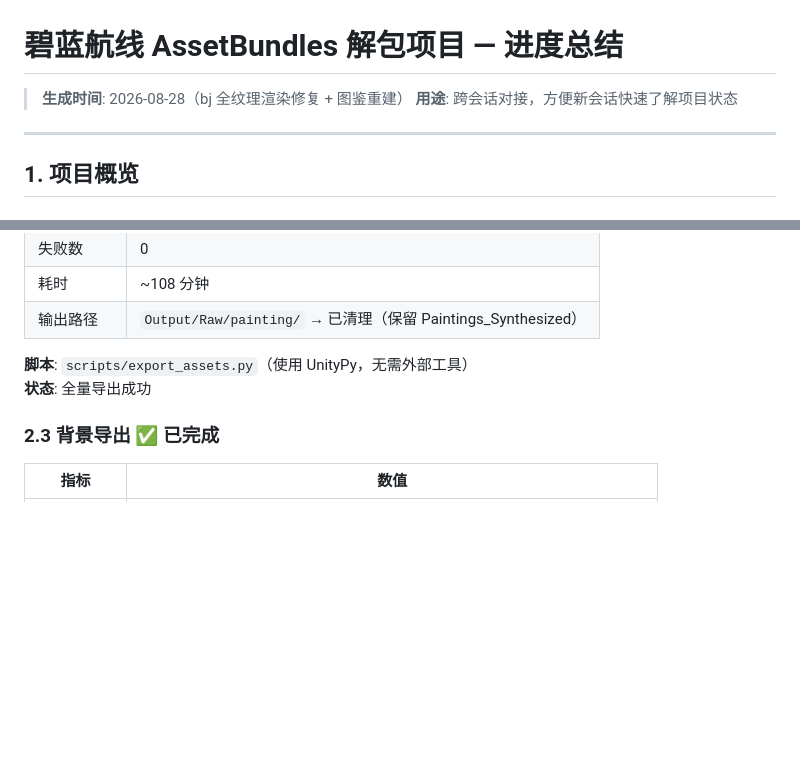
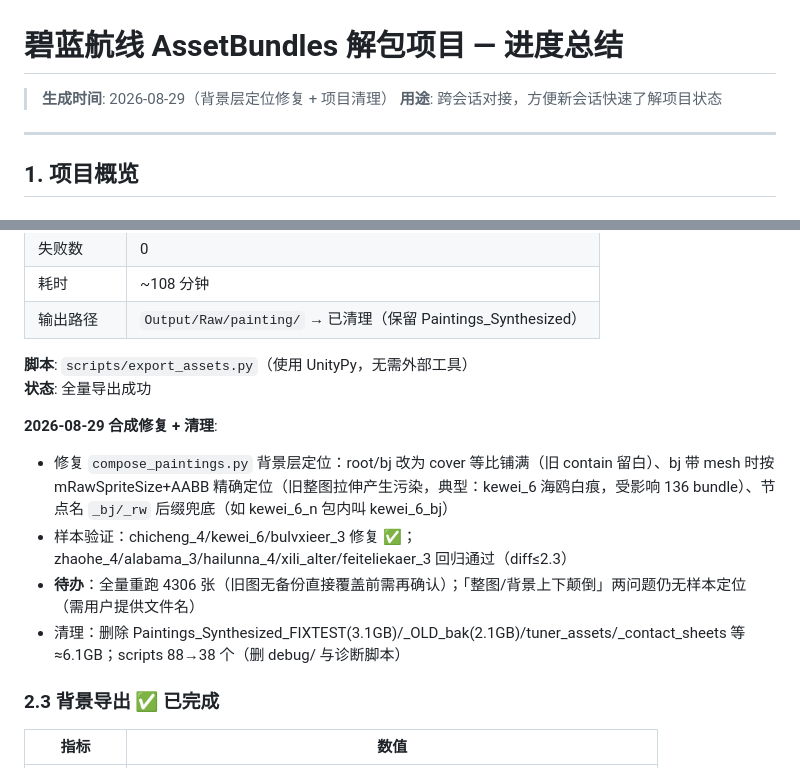
Before and after one commit to MrKLLM/azurlane-assetbundle-toolkit, a Markdown page: PROJECT_STATUS.md, 2 parts joined by grey strips. Rendered like a GitHub page; blank space fills up the shorter version.

Commit message:
更新 PROJECT_STATUS：背景层定位修复记录与项目清理

```diff
--- a/PROJECT_STATUS.md
+++ b/PROJECT_STATUS.md
@@ -1,6 +1,6 @@
 # 碧蓝航线 AssetBundles 解包项目 — 进度总结
 
-> **生成时间**: 2026-08-28（bj 全纹理渲染修复 + 图鉴重建）
+> **生成时间**: 2026-08-29（背景层定位修复 + 项目清理）
 > **用途**: 跨会话对接，方便新会话快速了解项目状态
 
 ---
@@ -50,6 +50,12 @@
 
 **脚本**: `scripts/export_assets.py`（使用 UnityPy，无需外部工具）
 **状态**: 全量导出成功
+
+**2026-08-29 合成修复 + 清理**:
+- 修复 `compose_paintings.py` 背景层定位：root/bj 改为 cover 等比铺满（旧 contain 留白）、bj 带 mesh 时按 mRawSpriteSize+AABB 精确定位（旧整图拉伸产生污染，典型：kewei_6 海鸥白痕，受影响 136 bundle）、节点名 `_bj/_rw` 后缀兜底（如 kewei_6_n 包内叫 kewei_6_bj）
+- 样本验证：chicheng_4/kewei_6/bulvxieer_3 修复 ✅；zhaohe_4/alabama_3/hailunna_4/xili_alter/feiteliekaer_3 回归通过（diff≤2.3）
+- **待办**：全量重跑 4306 张（旧图无备份直接覆盖前需再确认）；「整图/背景上下颠倒」两问题仍无样本定位（需用户提供文件名）
+- 清理：删除 Paintings_Synthesized_FIXTEST(3.1GB)/_OLD_bak(2.1GB)/tuner_assets/_contact_sheets 等 ≈6.1GB；scripts 88→38 个（删 debug/ 与诊断脚本）
 
 ### 2.3 背景导出 ✅ 已完成
 
```
